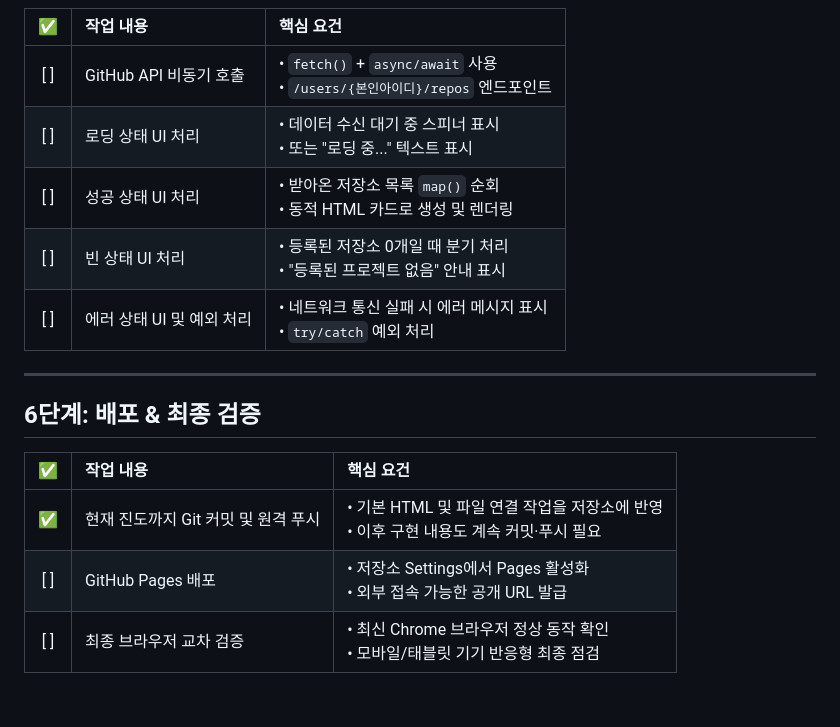
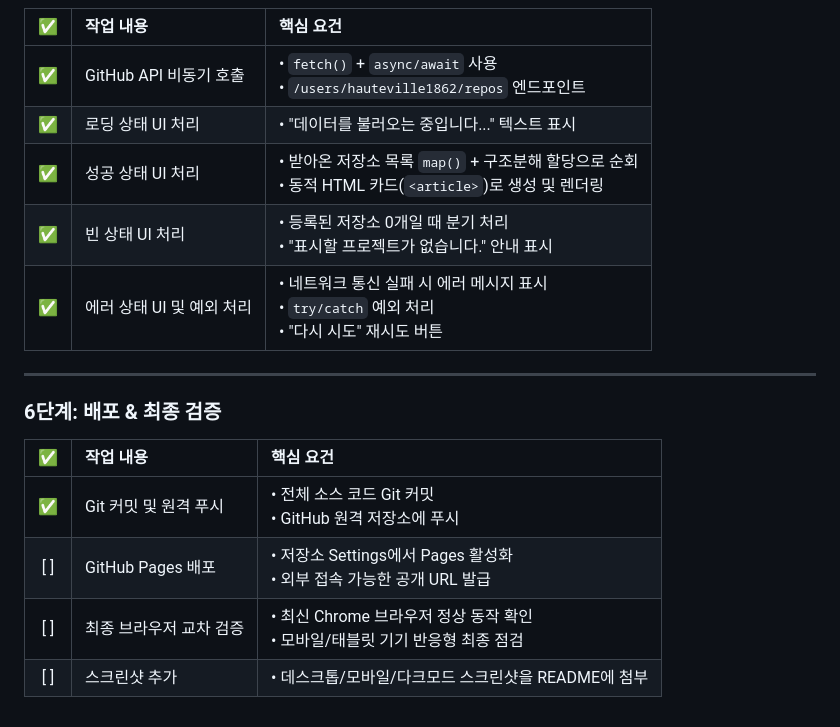
Before and after one commit to hauteville1862/codyssey-b1-1, a Markdown page: README.md, the part around one of its changes. GitHub-like rendering.

```diff
--- a/README.md
+++ b/README.md
@@ -62,18 +99,19 @@
 
 | ✅ | 작업 내용 | 핵심 요건 |
 | :---: | :--- | :--- |
-| [ ] | GitHub API 비동기 호출 | • `fetch()` + `async/await` 사용<br>• `/users/{본인아이디}/repos` 엔드포인트 |
-| [ ] | 로딩 상태 UI 처리 | • 데이터 수신 대기 중 스피너 표시<br>• 또는 "로딩 중..." 텍스트 표시 |
-| [ ] | 성공 상태 UI 처리 | • 받아온 저장소 목록 `map()` 순회<br>• 동적 HTML 카드로 생성 및 렌더링 |
-| [ ] | 빈 상태 UI 처리 | • 등록된 저장소 0개일 때 분기 처리<br>• "등록된 프로젝트 없음" 안내 표시 |
-| [ ] | 에러 상태 UI 및 예외 처리 | • 네트워크 통신 실패 시 에러 메시지 표시<br>• `try/catch` 예외 처리 |
+| ✅ | GitHub API 비동기 호출 | • `fetch()` + `async/await` 사용<br>• `/users/hauteville1862/repos` 엔드포인트 |
+| ✅ | 로딩 상태 UI 처리 | • "데이터를 불러오는 중입니다..." 텍스트 표시 |
+| ✅ | 성공 상태 UI 처리 | • 받아온 저장소 목록 `map()` + 구조분해 할당으로 순회<br>• 동적 HTML 카드(`<article>`)로 생성 및 렌더링 |
+| ✅ | 빈 상태 UI 처리 | • 등록된 저장소 0개일 때 분기 처리<br>• "표시할 프로젝트가 없습니다." 안내 표시 |
+| ✅ | 에러 상태 UI 및 예외 처리 | • 네트워크 통신 실패 시 에러 메시지 표시<br>• `try/catch` 예외 처리<br>• "다시 시도" 재시도 버튼 |
 
 ---
 
-## 6단계: 배포 & 최종 검증
+### 6단계: 배포 & 최종 검증
 
 | ✅ | 작업 내용 | 핵심 요건 |
 | :---: | :--- | :--- |
-| ✅ | 현재 진도까지 Git 커밋 및 원격 푸시 | • 기본 HTML 및 파일 연결 작업을 저장소에 반영<br>• 이후 구현 내용도 계속 커밋·푸시 필요 |
+| ✅ | Git 커밋 및 원격 푸시 | • 전체 소스 코드 Git 커밋<br>• GitHub 원격 저장소에 푸시 |
 | [ ] | GitHub Pages 배포 | • 저장소 Settings에서 Pages 활성화<br>• 외부 접속 가능한 공개 URL 발급 |
 | [ ] | 최종 브라우저 교차 검증 | • 최신 Chrome 브라우저 정상 동작 확인<br>• 모바일/태블릿 기기 반응형 최종 점검 |
+| [ ] | 스크린샷 추가 | • 데스크톱/모바일/다크모드 스크린샷을 README에 첨부 |
```
Also changed, not shown: other parts of README.md (+66 -29 lines).
